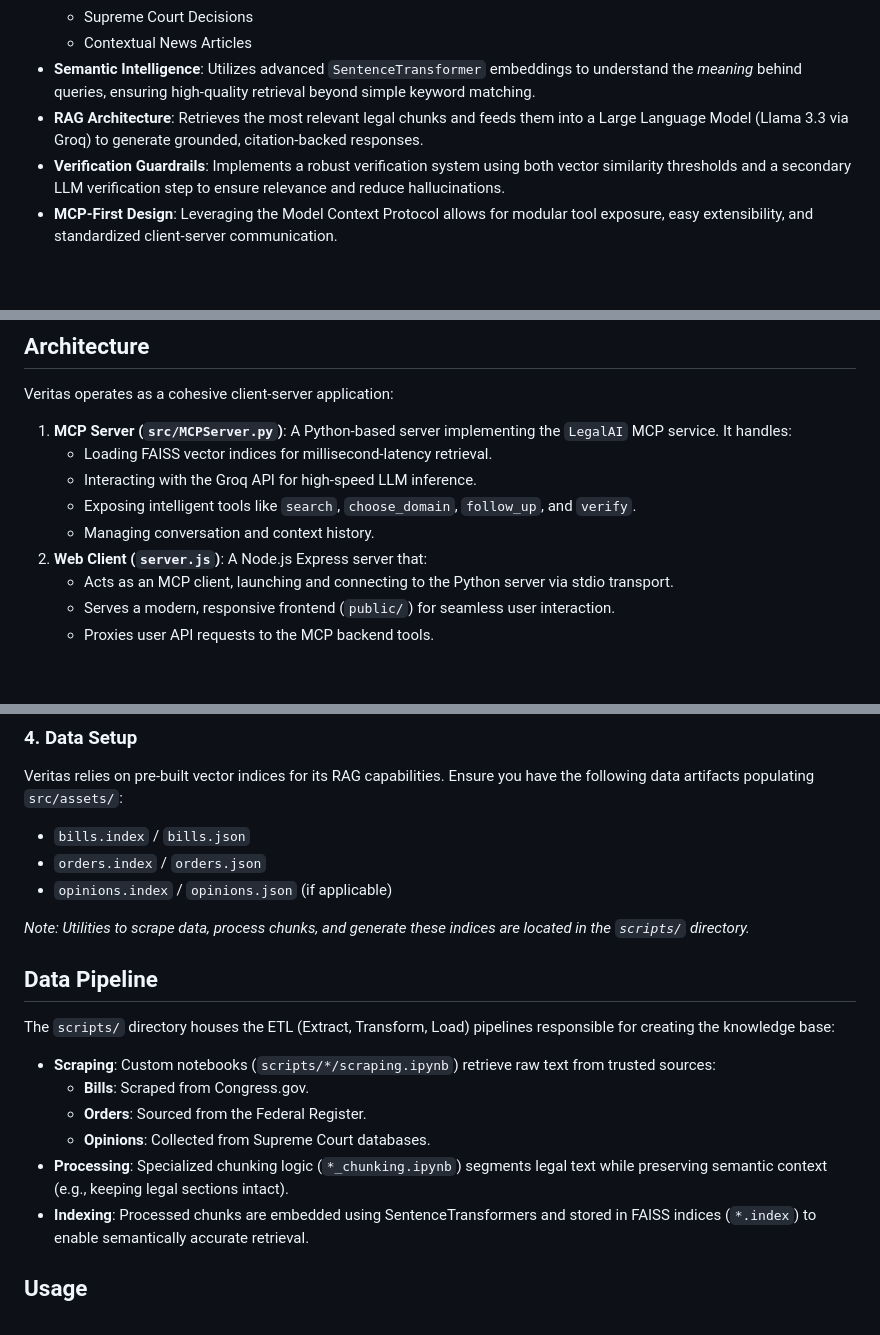
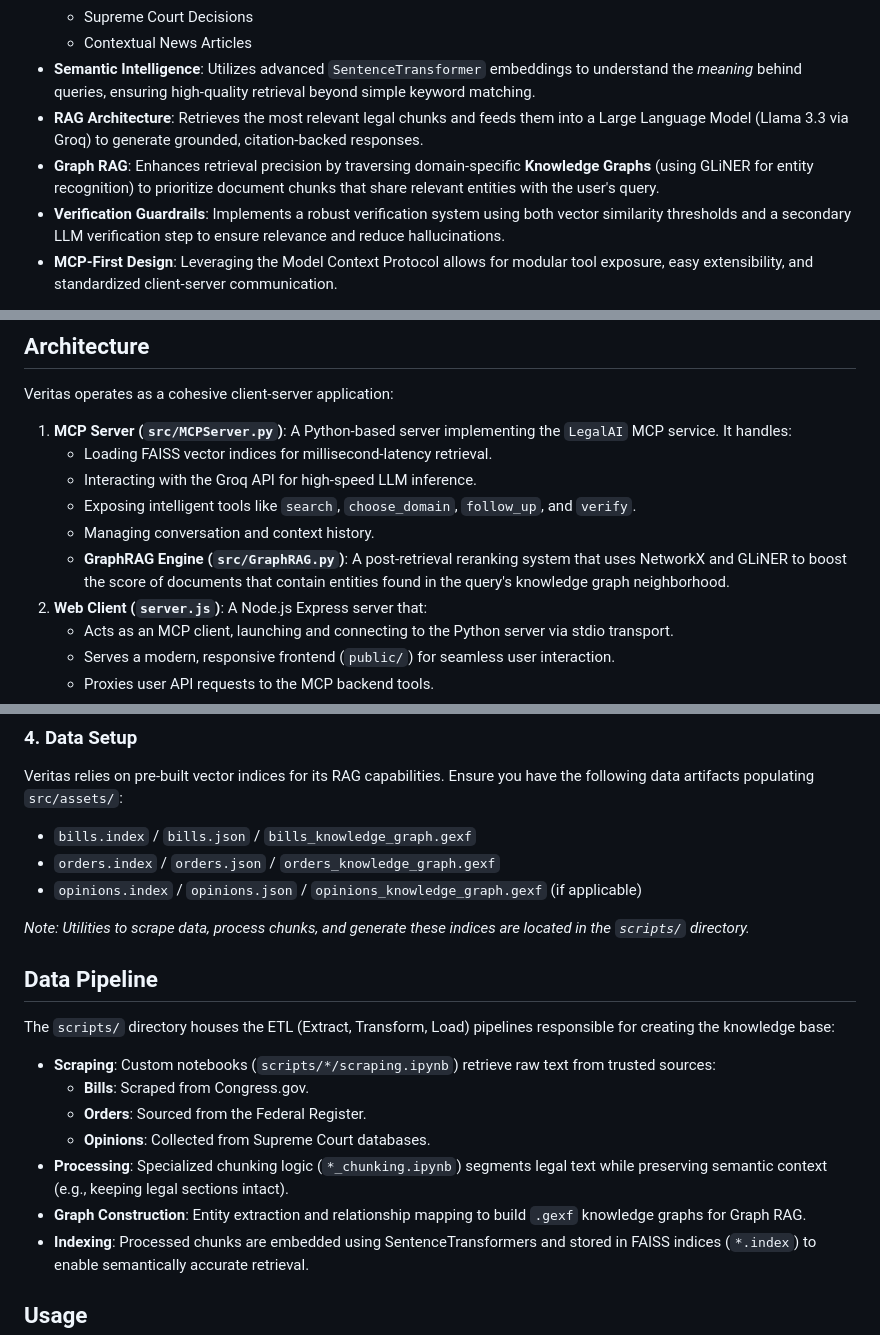
Before and after one commit to CODERTG2/LegalAI, a Markdown page: README.md, 3 parts joined by grey strips. Rendered like a GitHub page; blank space fills up the shorter version.

Commit message:
updated readme with graphs stuff

```diff
--- a/README.md
+++ b/README.md
@@ -13,6 +13,7 @@ Built on the **Model Context Protocol (MCP)**, Veritas integrates a unified Pyth
     -   Contextual News Articles
 -   **Semantic Intelligence**: Utilizes advanced `SentenceTransformer` embeddings to understand the *meaning* behind queries, ensuring high-quality retrieval beyond simple keyword matching.
 -   **RAG Architecture**: Retrieves the most relevant legal chunks and feeds them into a Large Language Model (Llama 3.3 via Groq) to generate grounded, citation-backed responses.
+-   **Graph RAG**: Enhances retrieval precision by traversing domain-specific **Knowledge Graphs** (using GLiNER for entity recognition) to prioritize document chunks that share relevant entities with the user's query.
 -   **Verification Guardrails**: Implements a robust verification system using both vector similarity thresholds and a secondary LLM verification step to ensure relevance and reduce hallucinations.
 -   **MCP-First Design**: Leveraging the Model Context Protocol allows for modular tool exposure, easy extensibility, and standardized client-server communication.
 
@@ -35,6 +36,7 @@ Veritas operates as a cohesive client-server application:
     -   Interacting with the Groq API for high-speed LLM inference.
     -   Exposing intelligent tools like `search`, `choose_domain`, `follow_up`, and `verify`.
     -   Managing conversation and context history.
+    -   **GraphRAG Engine (`src/GraphRAG.py`)**: A post-retrieval reranking system that uses NetworkX and GLiNER to boost the score of documents that contain entities found in the query's knowledge graph neighborhood.
 2.  **Web Client (`server.js`)**: A Node.js Express server that:
     -   Acts as an MCP client, launching and connecting to the Python server via stdio transport.
     -   Serves a modern, responsive frontend (`public/`) for seamless user interaction.
@@ -85,9 +87,9 @@ npm install
 ### 4. Data Setup
 
 Veritas relies on pre-built vector indices for its RAG capabilities. Ensure you have the following data artifacts populating `src/assets/`:
--   `bills.index` / `bills.json`
--   `orders.index` / `orders.json`
--   `opinions.index` / `opinions.json` (if applicable)
+-   `bills.index` / `bills.json` / `bills_knowledge_graph.gexf`
+-   `orders.index` / `orders.json` / `orders_knowledge_graph.gexf`
+-   `opinions.index` / `opinions.json` / `opinions_knowledge_graph.gexf` (if applicable)
 
 *Note: Utilities to scrape data, process chunks, and generate these indices are located in the `scripts/` directory.*
 
@@ -100,6 +102,7 @@ The `scripts/` directory houses the ETL (Extract, Transform, Load) pipelines res
     -   **Orders**: Sourced from the Federal Register.
     -   **Opinions**: Collected from Supreme Court databases.
 -   **Processing**: Specialized chunking logic (`*_chunking.ipynb`) segments legal text while preserving semantic context (e.g., keeping legal sections intact).
+-   **Graph Construction**: Entity extraction and relationship mapping to build `.gexf` knowledge graphs for Graph RAG.
 -   **Indexing**: Processed chunks are embedded using SentenceTransformers and stored in FAISS indices (`*.index`) to enable semantically accurate retrieval.
 
 ## Usage
```
